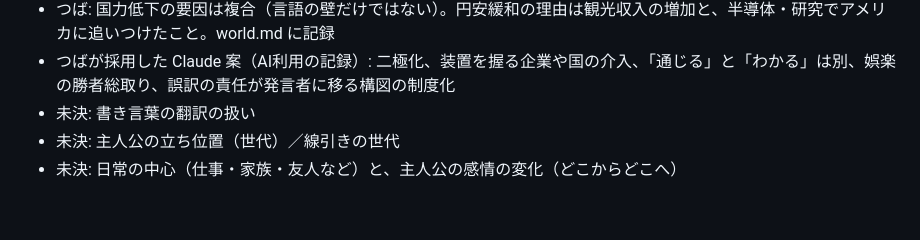
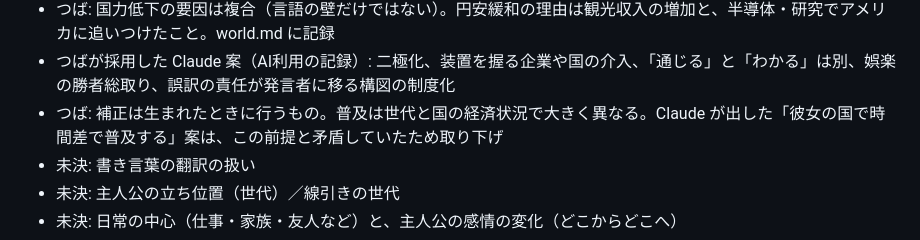
Before and after one commit to natsuaya82-crypto/viola, a Markdown page: log.md, the part around the change. Rendered like a GitHub page; blank space fills up the shorter version.

Commit message:
補正は出生時の処置で、普及は世代と国の経済状況で異なると記録
Co-Authored-By: Claude Sonnet 5.5 <noreply@anthropic.com>
Claude-Session: https://claude.ai/code/session_01XDPGqQHcNk6RbXKv898Uma

```diff
--- a/log.md
+++ b/log.md
@@ -38,6 +38,7 @@
 - つば: スラム街の舞台は池袋をやめ、架空の街名にする。街の名称は未決
 - つば: 国力低下の要因は複合（言語の壁だけではない）。円安緩和の理由は観光収入の増加と、半導体・研究でアメリカに追いつけたこと。world.md に記録
 - つばが採用した Claude 案（AI利用の記録）: 二極化、装置を握る企業や国の介入、「通じる」と「わかる」は別、娯楽の勝者総取り、誤訳の責任が発言者に移る構図の制度化
+- つば: 補正は生まれたときに行うもの。普及は世代と国の経済状況で大きく異なる。Claude が出した「彼女の国で時間差で普及する」案は、この前提と矛盾していたため取り下げ
 - 未決: 書き言葉の翻訳の扱い
 - 未決: 主人公の立ち位置（世代）／線引きの世代
 - 未決: 日常の中心（仕事・家族・友人など）と、主人公の感情の変化（どこからどこへ）
```
Also changed, not shown: world.md (+1 -1 lines).
